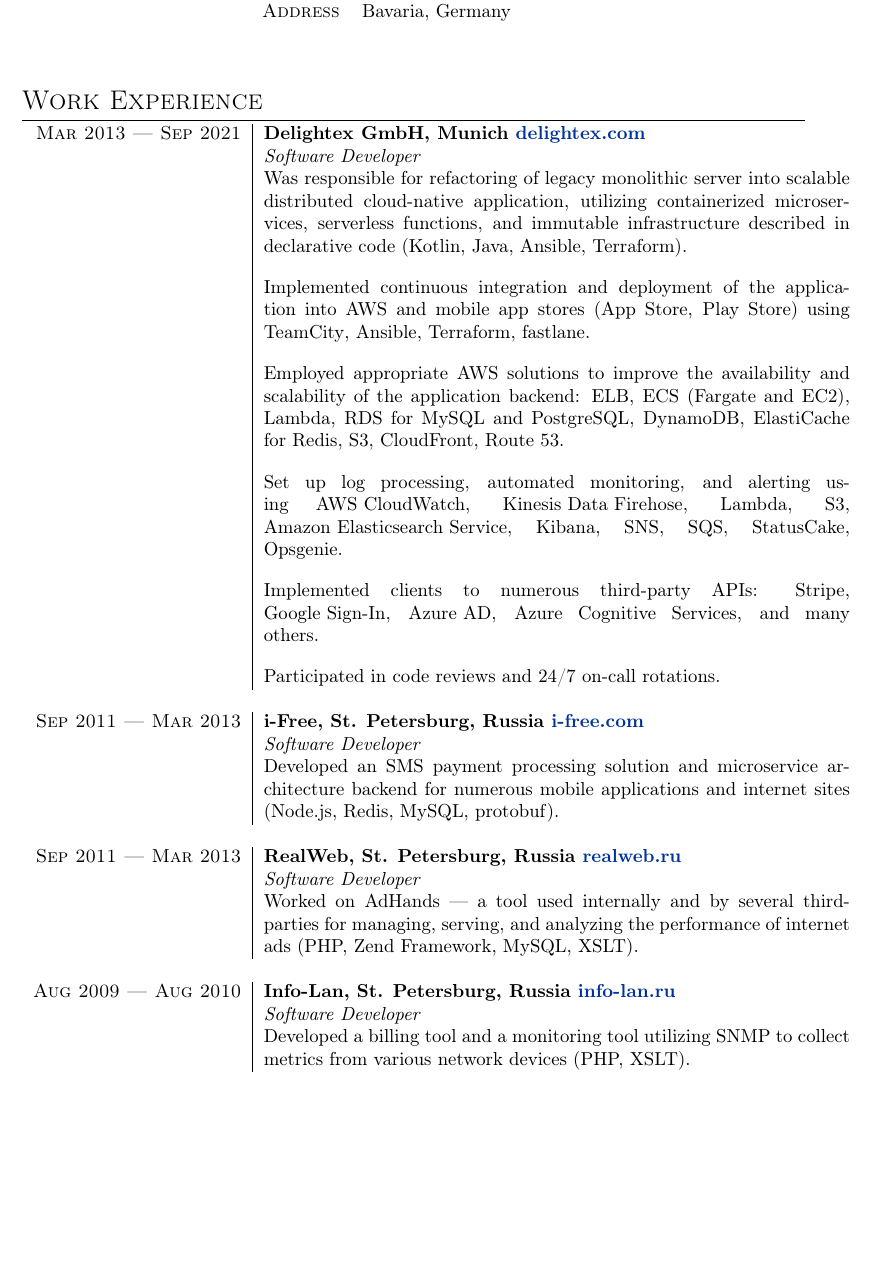
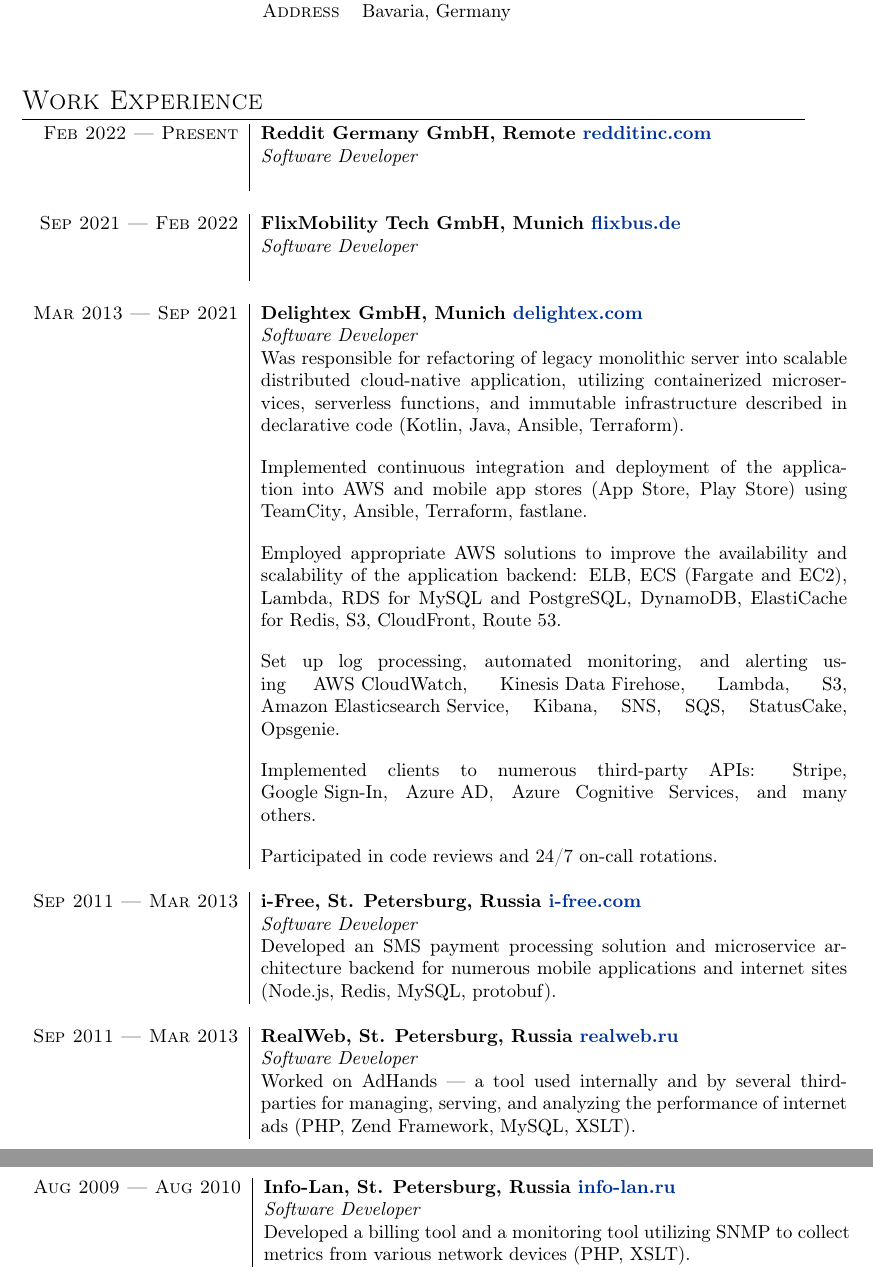
Before and after one commit to apprme/cv, a LaTeX CV (src/cv.tex): part of page 1 of 2 before the commit and two parts of pages 1 and 2 of 2 after it, the two joined at a grey line, cut so that both start at the same text, the shorter picture padded with empty space. Compiled offline with pdfLaTeX.

Commit message:
add flixbus and reddit

```diff
--- a/src/cv.tex
+++ b/src/cv.tex
@@ -44,6 +44,8 @@
 
     \section{Work Experience}
     \begin{tabular}{r|p{11cm}}
+        \experience{Feb 2022 --- Present}{Reddit Germany GmbH, Remote \href{https://redditinc.com}{redditinc.com}}{Software Developer} {}
+        \experience{Sep 2021 --- Feb 2022}{FlixMobility Tech GmbH, Munich \href{https://www.flixbus.de/unternehmen/ueber-flixbus}{flixbus.de}}{Software Developer} {}
         \experience{Mar 2013 --- Sep 2021}{Delightex GmbH, Munich \href{https://delightex.com}{delightex.com}}{Software Developer} {
             Was responsible for refactoring of legacy monolithic server into scalable distributed cloud-native application,
             utilizing containerized microservices, serverless functions, and immutable infrastructure described in
@@ -74,6 +76,8 @@
             Worked on AdHands --- a tool used internally and by several third-parties for managing, serving, and analyzing
             the performance of internet ads (PHP, Zend Framework, MySQL, XSLT).
         }
+    \end{tabular}
+    \begin{tabular}{r|p{11cm}}
         \experience{Aug 2009 --- Aug 2010}{Info-Lan, St. Petersburg, Russia \href{https://info-lan.ru}{info-lan.ru}}{Software Developer} {
             Developed a billing tool and a monitoring tool utilizing SNMP to collect metrics from various network devices (PHP, XSLT).
         }
```
Also changed, not shown: src/cv.tex (2 more changed lines).
